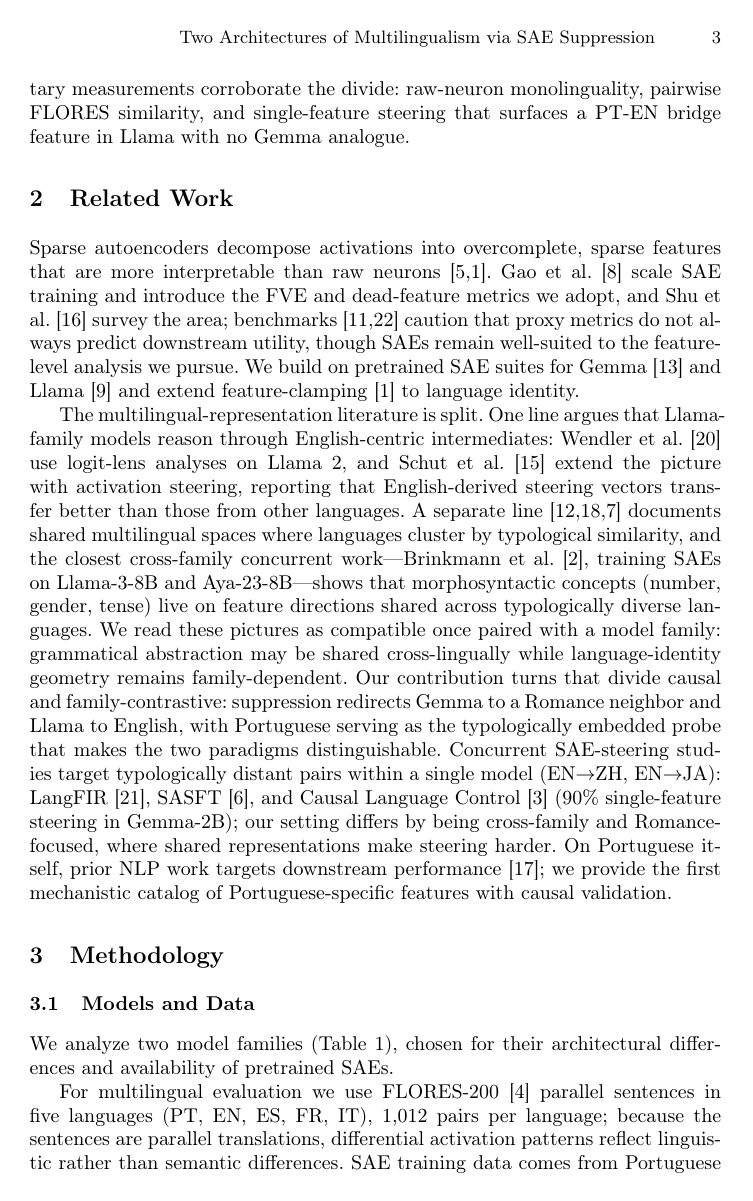
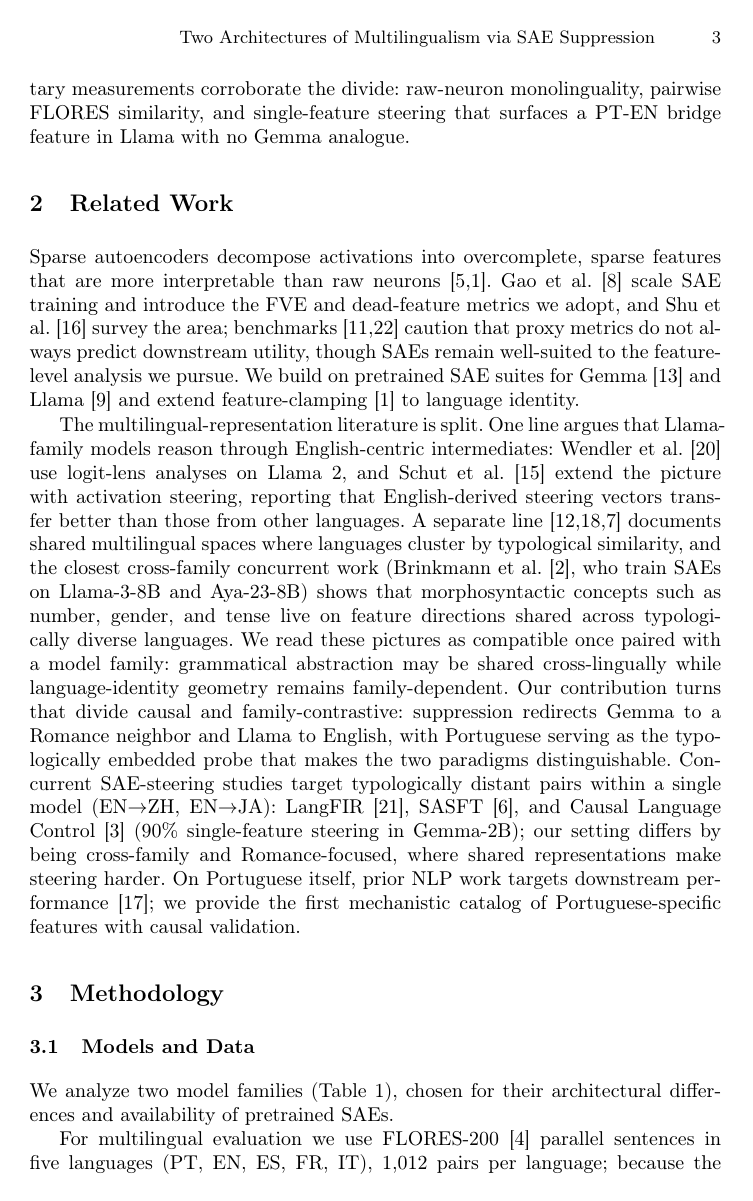
Before and after one commit to joaopaulopresa/bracis-2026-interpretability, a LaTeX thesis (main.tex): page 3 of 15. The pictures show the PDF file main.pdf that the author committed with the source.

Commit message:
remove all em dashes from the paper, replace with comma/parens/colon
Per the new Paper Writing Guideline in CLAUDE.md prohibiting em dashes
(\`---\`) for clause separation. All 12 occurrences replaced as follows:

- Intro paragraph 2: "both pictures are correct---each for..." → comma
- Intro contributions: bracketing em dashes around the two paradigm names
  → parentheses
- Related Work: bracketing em dashes around Brinkmann et al. identification
  → parentheses, with "who train" replacing the participial "training" so
  the clause reads cleanly
- 4.3 padding note: "also present---mirroring..." → comma
- 4.4 steering, two occurrences: "Romance language---Spanish for most..."
  and "topical coherence---the model keeps talking..." → colon in both
  (colons introduce the elaboration)
- 4.4 closer: "representations that later layers depend on---which also
  explains..." → comma
- 5.1 monolinguality, two occurrences: "rises toward 0.35---a progression"
  → comma for apposition; "bridge feature 18397---different flavors..."
  split into two sentences
- Conclusion: "paradigm itself---a hypothesis..." → comma

Paper stays at 15 pages.

Co-Authored-By: Claude Opus 4.7 (1M context) <noreply@anthropic.com>

```diff
--- a/main.tex
+++ b/main.tex
@@ -42,7 +42,7 @@ How do multilingual large language models organize the languages they speak? We
 
 Modern large language models (LLMs) process dozens of languages simultaneously, yet how they organize those languages internally is not well understood. The literature offers two partial answers that have not been reconciled. Wendler et al.~\cite{wendler2024llamas} argue that Llama models use English as an internal \emph{lingua franca}, with non-English inputs traversing English-centric intermediate representations. A separate line of work~\cite{kojima2024multilingual,tang2024language,deng2025unveiling} documents shared multilingual spaces where languages cluster by typological similarity. Both pictures are backed by evidence, but the evidence comes from different models, methods, and analyses, leaving open whether multilingual LLMs share one organizational paradigm or several.
 
-This paper offers causal evidence that both pictures are correct---each for a different model family. Using Portuguese as a probe in Sparse Autoencoder (SAE) feature-suppression experiments (Figure~\ref{fig:two_architectures}), we find that suppressing the top Portuguese-specific features redirects generation to Spanish or Catalan in Gemma-2-2B and to English in Llama-3.1-8B. The two fallback directions expose internal geometries we name the \emph{Romance-language continuum}, in which languages are organized by typological proximity (observed in Gemma), and the \emph{English substrate}, in which non-English languages behave as overlays on an English default (observed in Llama).
+This paper offers causal evidence that both pictures are correct, each for a different model family. Using Portuguese as a probe in Sparse Autoencoder (SAE) feature-suppression experiments (Figure~\ref{fig:two_architectures}), we find that suppressing the top Portuguese-specific features redirects generation to Spanish or Catalan in Gemma-2-2B and to English in Llama-3.1-8B. The two fallback directions expose internal geometries we name the \emph{Romance-language continuum}, in which languages are organized by typological proximity (observed in Gemma), and the \emph{English substrate}, in which non-English languages behave as overlays on an English default (observed in Llama).
 
 \begin{figure}[t]
 \centering
@@ -84,7 +84,7 @@ This paper offers causal evidence that both pictures are correct---each for a di
 
 The choice of Portuguese is methodological rather than incidental. Its Romance neighbors (Spanish, Catalan, French, Italian) make any Romance fallback directly visible, so a continuation in Spanish or Catalan after suppression in Gemma reads off the model's next-nearest language in representational space; a typologically isolated probe with no close neighbors would conflate the continuum with the substrate. Portuguese has over 260 million speakers, with Brazilian Portuguese the dominant variety, and it remains under-represented in mechanistic interpretability work.
 
-We make three contributions. First, we show that two distinct organizations of multilinguality coexist in current LLMs---the Romance-language continuum and the English substrate---and establish the contrast through causal feature suppression rather than correlational analysis. Second, the direction of generation collapse under suppression is itself a \emph{lesion-based readout} of a language's representational neighborhood, and pairing it with a typologically embedded probe is what makes the paradigms distinguishable. Third, three complementary measurements corroborate the divide: raw-neuron monolinguality, pairwise FLORES similarity, and single-feature steering that surfaces a PT-EN bridge feature in Llama with no Gemma analogue.
+We make three contributions. First, we show that two distinct organizations of multilinguality coexist in current LLMs (the Romance-language continuum and the English substrate), and establish the contrast through causal feature suppression rather than correlational analysis. Second, the direction of generation collapse under suppression is itself a \emph{lesion-based readout} of a language's representational neighborhood, and pairing it with a typologically embedded probe is what makes the paradigms distinguishable. Third, three complementary measurements corroborate the divide: raw-neuron monolinguality, pairwise FLORES similarity, and single-feature steering that surfaces a PT-EN bridge feature in Llama with no Gemma analogue.
 
 % ============================================================
 \section{Related Work}
@@ -92,7 +92,7 @@ We make three contributions. First, we show that two distinct organizations of m
 
 Sparse autoencoders decompose activations into overcomplete, sparse features that are more interpretable than raw neurons~\cite{cunningham2023sparse,bricken2023monosemanticity}. Gao et al.~\cite{gao2024scaling} scale SAE training and introduce the FVE and dead-feature metrics we adopt, and Shu et al.~\cite{deng2025survey} survey the area; benchmarks~\cite{karvonen2025saebench,wu2025axbench} caution that proxy metrics do not always predict downstream utility, though SAEs remain well-suited to the feature-level analysis we pursue. We build on pretrained SAE suites for Gemma~\cite{lieberum2024gemma} and Llama~\cite{he2024llama} and extend feature-clamping~\cite{bricken2023monosemanticity} to language identity.
 
-The multilingual-representation literature is split. One line argues that Llama-family models reason through English-centric intermediates: Wendler et al.~\cite{wendler2024llamas} use logit-lens analyses on Llama~2, and Schut et al.~\cite{schut2025english} extend the picture with activation steering, reporting that English-derived steering vectors transfer better than those from other languages. A separate line~\cite{kojima2024multilingual,tang2024language,deng2025unveiling} documents shared multilingual spaces where languages cluster by typological similarity, and the closest cross-family concurrent work---Brinkmann et al.~\cite{brinkmann2025shared}, training SAEs on Llama-3-8B and Aya-23-8B---shows that morphosyntactic concepts (number, gender, tense) live on feature directions shared across typologically diverse languages. We read these pictures as compatible once paired with a model family: grammatical abstraction may be shared cross-lingually while language-identity geometry remains family-dependent. Our contribution turns that divide causal and family-contrastive: suppression redirects Gemma to a Romance neighbor and Llama to English, with Portuguese serving as the typologically embedded probe that makes the two paradigms distinguishable. Concurrent SAE-steering studies target typologically distant pairs within a single model (EN$\to$ZH, EN$\to$JA): LangFIR~\cite{langfir2026}, SASFT~\cite{sasft2026}, and Causal Language Control~\cite{causal_lang_control2025} (90\% single-feature steering in Gemma-2B); our setting differs by being cross-family and Romance-focused, where shared representations make steering harder. On Portuguese itself, prior NLP work targets downstream performance~\cite{souza2020bertimbau}; we provide the first mechanistic catalog of Portuguese-specific features with causal validation.
+The multilingual-representation literature is split. One line argues that Llama-family models reason through English-centric intermediates: Wendler et al.~\cite{wendler2024llamas} use logit-lens analyses on Llama~2, and Schut et al.~\cite{schut2025english} extend the picture with activation steering, reporting that English-derived steering vectors transfer better than those from other languages. A separate line~\cite{kojima2024multilingual,tang2024language,deng2025unveiling} documents shared multilingual spaces where languages cluster by typological similarity, and the closest cross-family concurrent work (Brinkmann et al.~\cite{brinkmann2025shared}, who train SAEs on Llama-3-8B and Aya-23-8B) shows that morphosyntactic concepts such as number, gender, and tense live on feature directions shared across typologically diverse languages. We read these pictures as compatible once paired with a model family: grammatical abstraction may be shared cross-lingually while language-identity geometry remains family-dependent. Our contribution turns that divide causal and family-contrastive: suppression redirects Gemma to a Romance neighbor and Llama to English, with Portuguese serving as the typologically embedded probe that makes the two paradigms distinguishable. Concurrent SAE-steering studies target typologically distant pairs within a single model (EN$\to$ZH, EN$\to$JA): LangFIR~\cite{langfir2026}, SASFT~\cite{sasft2026}, and Causal Language Control~\cite{causal_lang_control2025} (90\% single-feature steering in Gemma-2B); our setting differs by being cross-family and Romance-focused, where shared representations make steering harder. On Portuguese itself, prior NLP work targets downstream performance~\cite{souza2020bertimbau}; we provide the first mechanistic catalog of Portuguese-specific features with causal validation.
 
 % ============================================================
 \section{Methodology}
@@ -325,7 +325,7 @@ Table~\ref{tab:steering} delivers our central result: suppressing the top-20 PT-
 \end{tabular}
 \end{table}
 
-In Gemma~2B, suppression consistently lands on a closely related Romance language---Spanish for most prompts, and Catalan for \emph{``A capital do Brasil \'e''}. The Catalan output is informative because Catalan is not among the five FLORES evaluation languages, so the fallback is not a ranking over the measured set but reflects a Romance geometry that includes unevaluated varieties. For \emph{``A l\'ingua portuguesa \'e falada em''} (which was not run at factor-10 amplification), the Spanish continuation also preserves topical coherence---the model keeps talking about languages, just in another Romance one. Llama~8B, in contrast, falls back to English on every suppression prompt, consistent with the English-pivot picture of Wendler et al.~\cite{wendler2024llamas}: non-English surface forms behave as overlays on an English-centric base, so stripping the Portuguese overlay reveals it. Gemma slides along Romance; Llama drops back to a shared English substrate.
+In Gemma~2B, suppression consistently lands on a closely related Romance language: Spanish for most prompts, and Catalan for \emph{``A capital do Brasil \'e''}. The Catalan output is informative because Catalan is not among the five FLORES evaluation languages, so the fallback is not a ranking over the measured set but reflects a Romance geometry that includes unevaluated varieties. For \emph{``A l\'ingua portuguesa \'e falada em''} (which was not run at factor-10 amplification), the Spanish continuation also preserves topical coherence: the model keeps talking about languages, just in another Romance one. Llama~8B, in contrast, falls back to English on every suppression prompt, consistent with the English-pivot picture of Wendler et al.~\cite{wendler2024llamas}: non-English surface forms behave as overlays on an English-centric base, so stripping the Portuguese overlay reveals it. Gemma slides along Romance; Llama drops back to a shared English substrate.
 
 Amplification exposes a complementary asymmetry (Figure~\ref{fig:steering_comparison}). Multiplying the top-20 PT features by 10 yields morphologically degraded but recognizably Portuguese output in Gemma~2B, while the same factor collapses Llama~8B into degenerate repetition. Lower factors on Llama produce intermediate results: factor~2 yields repetitive Romance-influenced output, and at factor~3 the top-ranked PT-specific feature (Llama-Scope feature~2142, layer~10) generates ``trabalho do'' (``work of''). A plausible explanation is that Llama-Scope's 32k JumpReLU features emit larger individual activations than Gemma Scope's ReLU features, which would make multiplicative amplification disproportionately disruptive; a direct magnitude comparison is left to future work.
 
@@ -401,7 +401,7 @@ In scope, we analyze 6 of 26--32 layers per model, 5 European languages (4 Roman
 % ============================================================
 \section{Conclusion}
 
-We presented causal evidence for two architectures of multilingualism. Using Portuguese as a probe in SAE feature-suppression experiments, we showed that suppressing Portuguese-specific features redirects Gemma-2-2B to Spanish or Catalan and Llama-3.1-8B to English, exposing internal geometries we name the Romance-language continuum and the English substrate. Three independent measurements corroborate the divide: raw-neuron monolinguality (0.270 Llama against 0.252 Gemma, widening with depth), pairwise FLORES similarity, and single-feature steering that surfaces a PT-EN bridge feature in Llama with no Gemma analogue. Portuguese is what makes the paradigms distinguishable: a typologically embedded probe reveals the continuum where an isolated probe could not. Contrasting two families rather than describing one suggests that training data composition shapes the organizational paradigm itself---a hypothesis further cross-family studies can test.
+We presented causal evidence for two architectures of multilingualism. Using Portuguese as a probe in SAE feature-suppression experiments, we showed that suppressing Portuguese-specific features redirects Gemma-2-2B to Spanish or Catalan and Llama-3.1-8B to English, exposing internal geometries we name the Romance-language continuum and the English substrate. Three independent measurements corroborate the divide: raw-neuron monolinguality (0.270 Llama against 0.252 Gemma, widening with depth), pairwise FLORES similarity, and single-feature steering that surfaces a PT-EN bridge feature in Llama with no Gemma analogue. Portuguese is what makes the paradigms distinguishable: a typologically embedded probe reveals the continuum where an isolated probe could not. Contrasting two families rather than describing one suggests that training data composition shapes the organizational paradigm itself, a hypothesis further cross-family studies can test.
 
 \paragraph{Reproducibility.} Source code, configurations, per-experiment result files, and the figures reported here are available at \url{https://anonymous.4open.science/r/llm-pt-interpretability-EC0D/}\footnote{Anonymous for double-blind review; released non-anonymously upon acceptance. SAE checkpoints and cached activations are not redistributed due to size; scripts regenerate them from public base models and FLORES-200 / Portuguese Wikipedia.}.
 
```
Also changed, not shown: main.pdf, main.tex (6 more changed lines), 2 other files.
